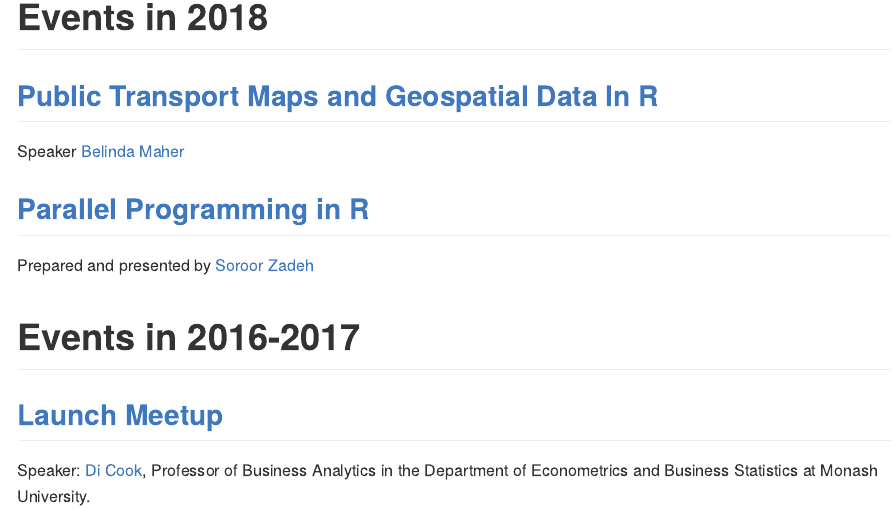
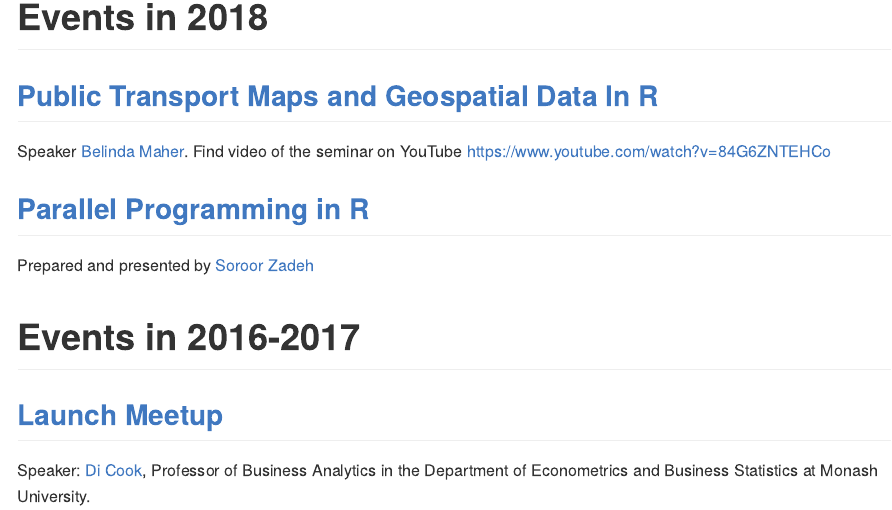
Before and after one commit to rladies/meetup-presentations_melbourne, an R Markdown document (README.Rmd): the page in a window 1100 px wide, from 160 px down. The pictures show the output file README.md that the author committed with the source, drawn offline in the style of GitHub.

Commit message:
Rladies Melb separate repos

```diff
--- a/README.Rmd
+++ b/README.Rmd
@@ -19,7 +19,8 @@ grid.raster(img)
 
 ## [Public Transport Maps and Geospatial Data In R](https://github.com/R-LadiesMelbourne/2018-02-12_PublicTransportMaps_and_GeospatialDataInR)
 
-Speaker [Belinda Maher](https://twitter.com/mingabelle)
+Speaker [Belinda Maher](https://twitter.com/mingabelle).
+Find video of the seminar on YouTube https://www.youtube.com/watch?v=84G6ZNTEHCo
 
 ## [Parallel Programming in R](https://github.com/R-LadiesMelbourne/2018-03-15_Parallelprogramming_in_R)
 
```
Also changed, not shown: README.md, 1 other file.
